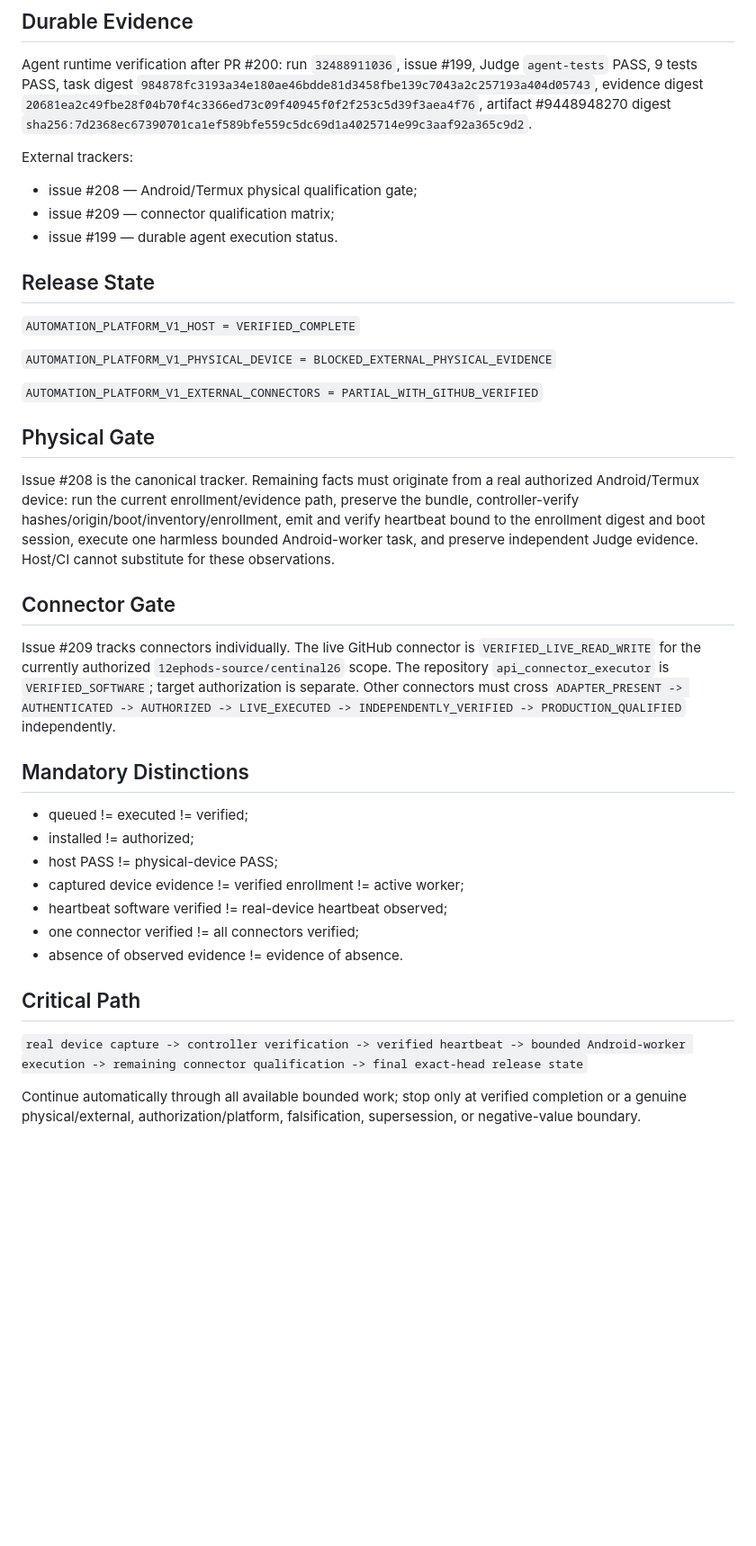
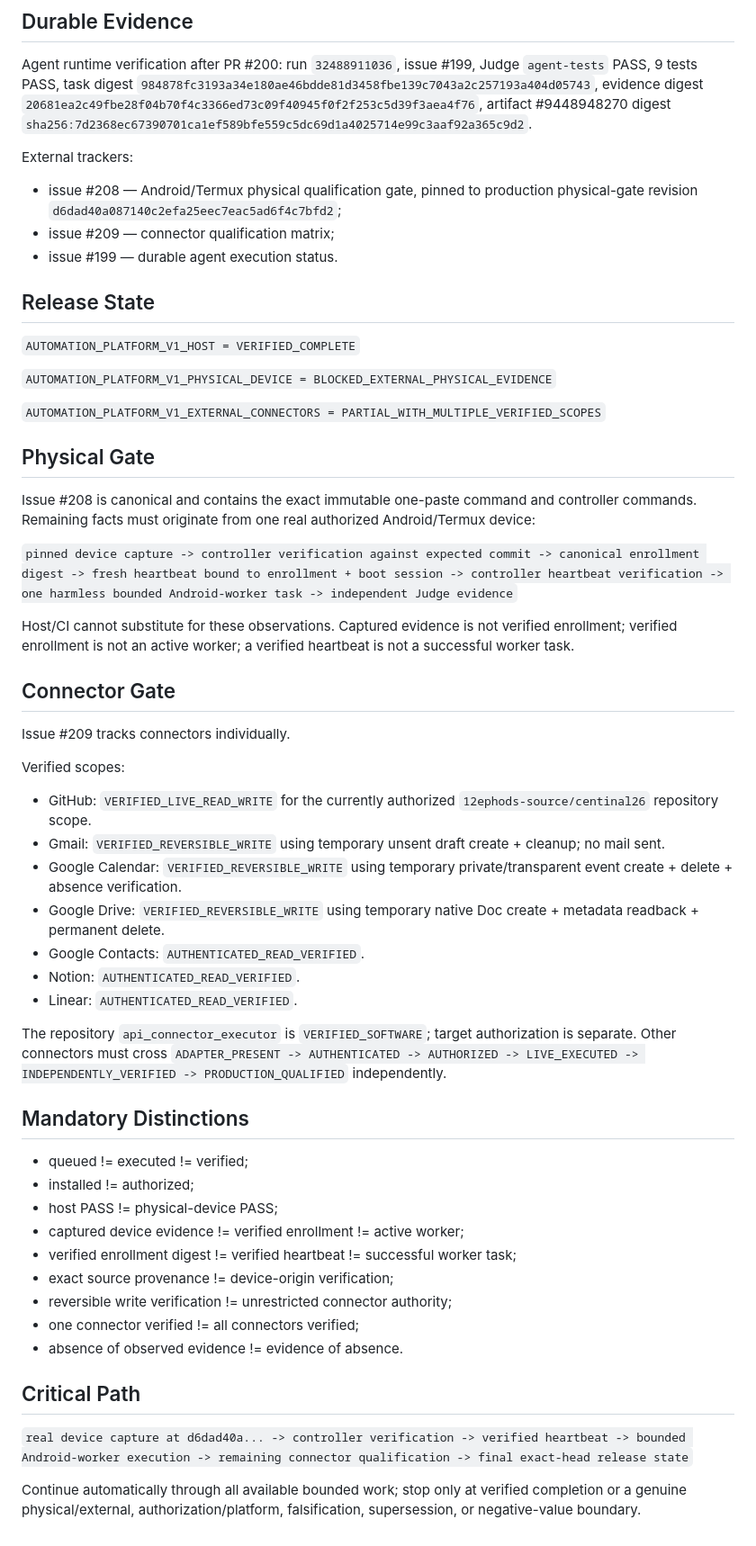
Before and after one commit to 12ephods-source/centinal26, a Markdown page: AUTOMATION_OS_RUNTIME_CONSOLIDATION.md, the part around one of its changes. Shown at 90% size. Drawn GitHub-style; blank space fills up the shorter version.

Commit message:
Refresh Automation canonical consolidation to v2.4

```diff
--- a/AUTOMATION_OS_RUNTIME_CONSOLIDATION.md
+++ b/AUTOMATION_OS_RUNTIME_CONSOLIDATION.md
@@ -46,7 +55,7 @@ PRs #174, #177, #181, #190, #192, #193, #194, #196, #197, #200, #203, #204, #205
 Agent runtime verification after PR #200: run `32488911036`, issue #199, Judge `agent-tests` PASS, 9 tests PASS, task digest `984878fc3193a34e180ae46bdde81d3458fbe139c7043a2c257193a404d05743`, evidence digest `20681ea2c49fbe28f04b70f4c3366ed73c09f40945f0f2f253c5d39f3aea4f76`, artifact #9448948270 digest `sha256:7d2368ec67390701ca1ef589bfe559c5dc69d1a4025714e99c3aaf92a365c9d2`.
 
 External trackers:
-- issue #208 — Android/Termux physical qualification gate;
+- issue #208 — Android/Termux physical qualification gate, pinned to production physical-gate revision `d6dad40a087140c2efa25eec7eac5ad6f4c7bfd2`;
 - issue #209 — connector qualification matrix;
 - issue #199 — durable agent execution status.
 
@@ -56,15 +65,30 @@ External trackers:
 
 `AUTOMATION_PLATFORM_V1_PHYSICAL_DEVICE = BLOCKED_EXTERNAL_PHYSICAL_EVIDENCE`
 
-`AUTOMATION_PLATFORM_V1_EXTERNAL_CONNECTORS = PARTIAL_WITH_GITHUB_VERIFIED`
+`AUTOMATION_PLATFORM_V1_EXTERNAL_CONNECTORS = PARTIAL_WITH_MULTIPLE_VERIFIED_SCOPES`
 
 ## Physical Gate
 
-Issue #208 is the canonical tracker. Remaining facts must originate from a real authorized Android/Termux device: run the current enrollment/evidence path, preserve the bundle, controller-verify hashes/origin/boot/inventory/enrollment, emit and verify heartbeat bound to the enrollment digest and boot session, execute one harmless bounded Android-worker task, and preserve independent Judge evidence. Host/CI cannot substitute for these observations.
+Issue #208 is canonical and contains the exact immutable one-paste command and controller commands. Remaining facts must originate from one real authorized Android/Termux device:
+
+`pinned device capture -> controller verification against expected commit -> canonical enrollment digest -> fresh heartbeat bound to enrollment + boot session -> controller heartbeat verification -> one harmless bounded Android-worker task -> independent Judge evidence`
+
+Host/CI cannot substitute for these observations. Captured evidence is not verified enrollment; verified enrollment is not an active worker; a verified heartbeat is not a successful worker task.
 
 ## Connector Gate
 
-Issue #209 tracks connectors individually. The live GitHub connector is `VERIFIED_LIVE_READ_WRITE` for the currently authorized `12ephods-source/centinal26` scope. The repository `api_connector_executor` is `VERIFIED_SOFTWARE`; target authorization is separate. Other connectors must cross `ADAPTER_PRESENT -> AUTHENTICATED -> AUTHORIZED -> LIVE_EXECUTED -> INDEPENDENTLY_VERIFIED -> PRODUCTION_QUALIFIED` independently.
+Issue #209 tracks connectors individually.
+
+Verified scopes:
+- GitHub: `VERIFIED_LIVE_READ_WRITE` for the currently authorized `12ephods-source/centinal26` repository scope.
+- Gmail: `VERIFIED_REVERSIBLE_WRITE` using temporary unsent draft create + cleanup; no mail sent.
+- Google Calendar: `VERIFIED_REVERSIBLE_WRITE` using temporary private/transparent event create + delete + absence verification.
+- Google Drive: `VERIFIED_REVERSIBLE_WRITE` using temporary native Doc create + metadata readback + permanent delete.
+- Google Contacts: `AUTHENTICATED_READ_VERIFIED`.
+- Notion: `AUTHENTICATED_READ_VERIFIED`.
+- Linear: `AUTHENTICATED_READ_VERIFIED`.
+
+The repository `api_connector_executor` is `VERIFIED_SOFTWARE`; target authorization is separate. Other connectors must cross `ADAPTER_PRESENT -> AUTHENTICATED -> AUTHORIZED -> LIVE_EXECUTED -> INDEPENDENTLY_VERIFIED -> PRODUCTION_QUALIFIED` independently.
 
 ## Mandatory Distinctions
 
@@ -72,12 +96,14 @@ Issue #209 tracks connectors individually. The live GitHub connector is `VERIFIE
 - installed != authorized;
 - host PASS != physical-device PASS;
 - captured device evidence != verified enrollment != active worker;
-- heartbeat software verified != real-device heartbeat observed;
+- verified enrollment digest != verified heartbeat != successful worker task;
+- exact source provenance != device-origin verification;
+- reversible write verification != unrestricted connector authority;
 - one connector verified != all connectors verified;
 - absence of observed evidence != evidence of absence.
 
 ## Critical Path
 
-`real device capture -> controller verification -> verified heartbeat -> bounded Android-worker execution -> remaining connector qualification -> final exact-head release state`
+`real device capture at d6dad40a... -> controller verification -> verified heartbeat -> bounded Android-worker execution -> remaining connector qualification -> final exact-head release state`
 
 Continue automatically through all available bounded work; stop only at verified completion or a genuine physical/external, authorization/platform, falsification, supersession, or negative-value boundary.
```
Also changed, not shown: other parts of AUTOMATION_OS_RUNTIME_CONSOLIDATION.md (+17 -8 lines).
